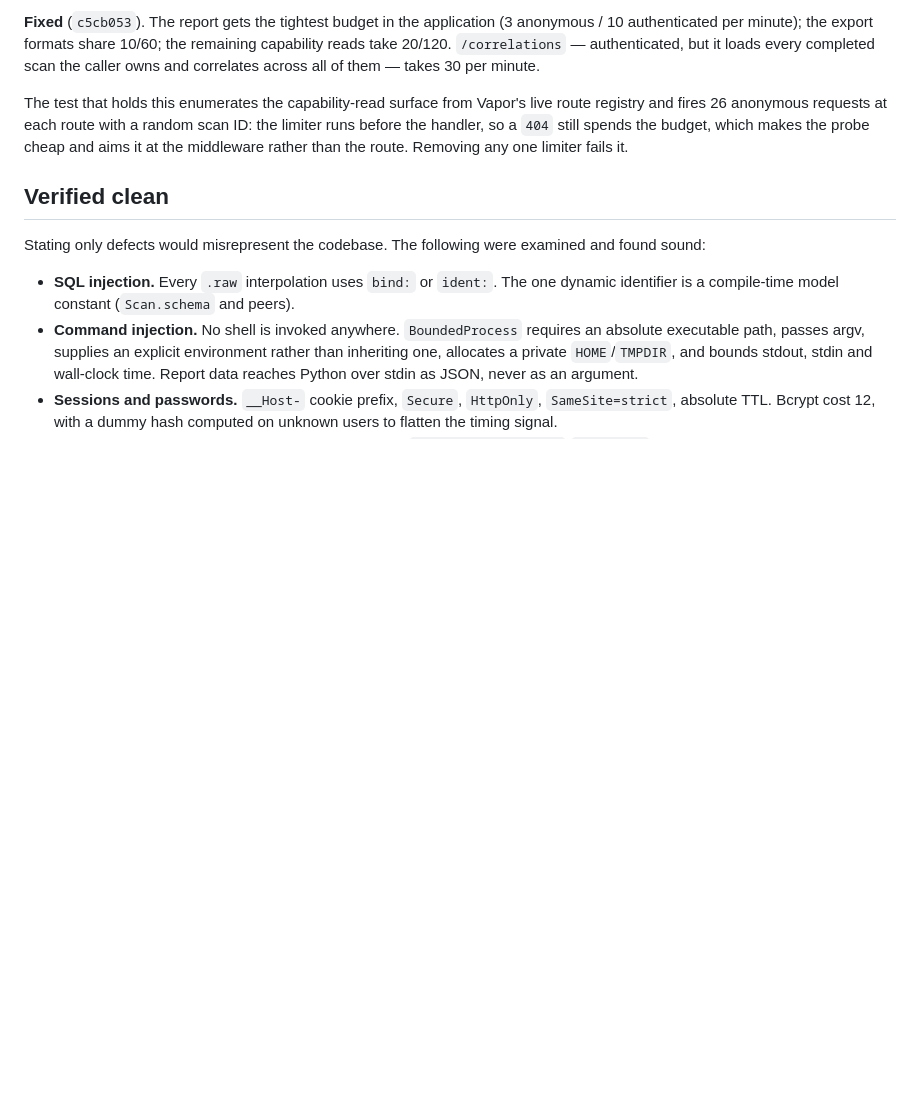
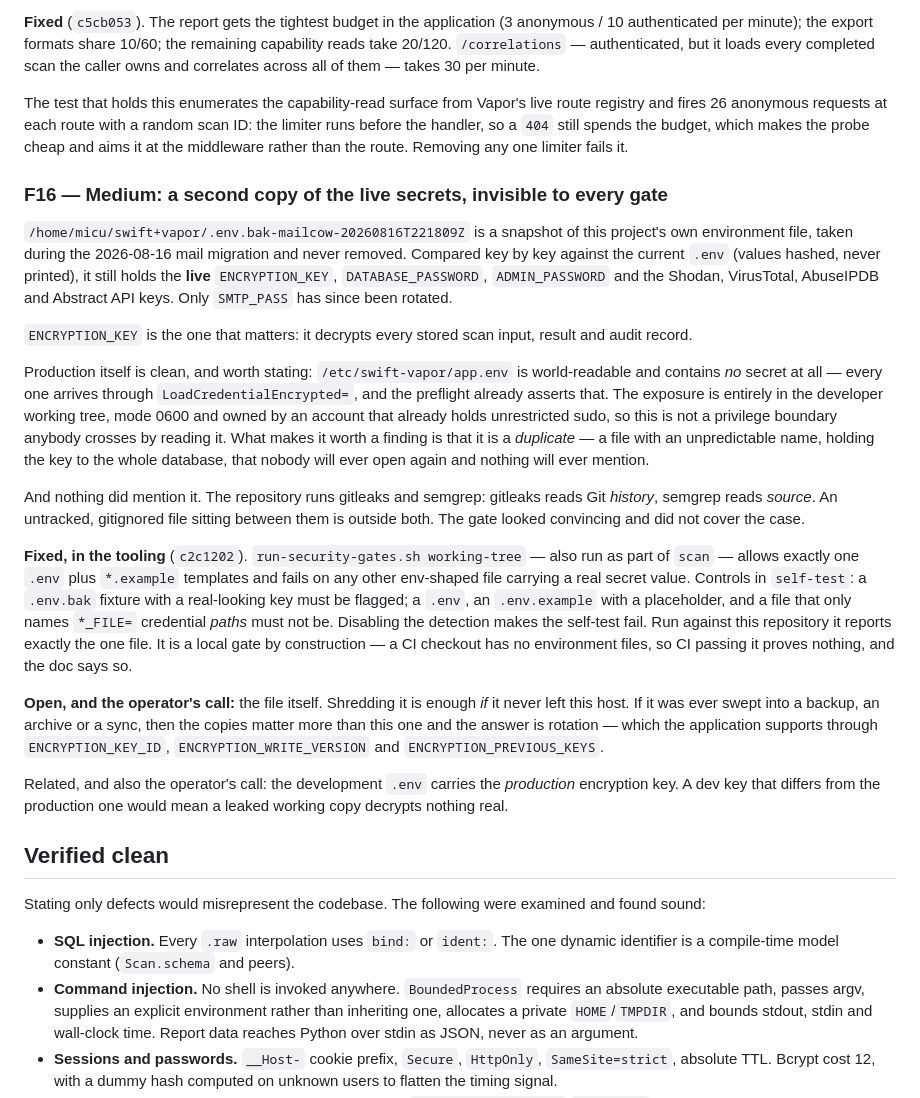
Before and after one commit to Alexandru2984/Digital-Footprint-Tracker, a Markdown page: docs/SECURITY_AUDIT_2026-08-30_CODE.md, the part around the change. GitHub-like rendering; blank space fills up the shorter version.

Commit message:
docs: record the stray secrets copy as F16

```diff
--- a/docs/SECURITY_AUDIT_2026-08-30_CODE.md
+++ b/docs/SECURITY_AUDIT_2026-08-30_CODE.md
@@ -324,6 +324,52 @@ scan ID: the limiter runs before the handler, so a `404` still spends the
 budget, which makes the probe cheap and aims it at the middleware rather than
 the route. Removing any one limiter fails it.
 
+### F16 — Medium: a second copy of the live secrets, invisible to every gate
+
+`/home/micu/swift+vapor/.env.bak-mailcow-20260816T221809Z` is a snapshot of this
+project's own environment file, taken during the 2026-08-16 mail migration and
+never removed. Compared key by key against the current `.env` (values hashed,
+never printed), it still holds the **live** `ENCRYPTION_KEY`,
+`DATABASE_PASSWORD`, `ADMIN_PASSWORD` and the Shodan, VirusTotal, AbuseIPDB and
+Abstract API keys. Only `SMTP_PASS` has since been rotated.
+
+`ENCRYPTION_KEY` is the one that matters: it decrypts every stored scan input,
+result and audit record.
+
+Production itself is clean, and worth stating: `/etc/swift-vapor/app.env` is
+world-readable and contains *no* secret at all — every one arrives through
+`LoadCredentialEncrypted=`, and the preflight already asserts that. The exposure
+is entirely in the developer working tree, mode 0600 and owned by an account
+that already holds unrestricted sudo, so this is not a privilege boundary
+anybody crosses by reading it. What makes it worth a finding is that it is a
+*duplicate* — a file with an unpredictable name, holding the key to the whole
+database, that nobody will ever open again and nothing will ever mention.
+
+And nothing did mention it. The repository runs gitleaks and semgrep: gitleaks
+reads Git *history*, semgrep reads *source*. An untracked, gitignored file
+sitting between them is outside both. The gate looked convincing and did not
+cover the case.
+
+**Fixed, in the tooling** (`c2c1202`). `run-security-gates.sh working-tree` —
+also run as part of `scan` — allows exactly one `.env` plus `*.example`
+templates and fails on any other env-shaped file carrying a real secret value.
+Controls in `self-test`: a `.env.bak` fixture with a real-looking key must be
+flagged; a `.env`, an `.env.example` with a placeholder, and a file that only
+names `*_FILE=` credential *paths* must not be. Disabling the detection makes
+the self-test fail. Run against this repository it reports exactly the one file.
+It is a local gate by construction — a CI checkout has no environment files, so
+CI passing it proves nothing, and the doc says so.
+
+**Open, and the operator's call:** the file itself. Shredding it is enough *if*
+it never left this host. If it was ever swept into a backup, an archive or a
+sync, then the copies matter more than this one and the answer is rotation —
+which the application supports through `ENCRYPTION_KEY_ID`,
+`ENCRYPTION_WRITE_VERSION` and `ENCRYPTION_PREVIOUS_KEYS`.
+
+Related, and also the operator's call: the development `.env` carries the
+*production* encryption key. A dev key that differs from the production one
+would mean a leaked working copy decrypts nothing real.
+
 ## Verified clean
 
 Stating only defects would misrepresent the codebase. The following were examined
```
